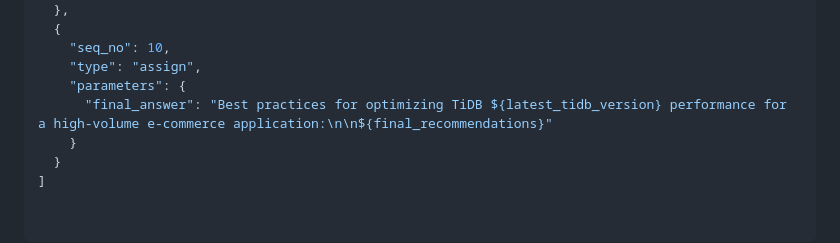
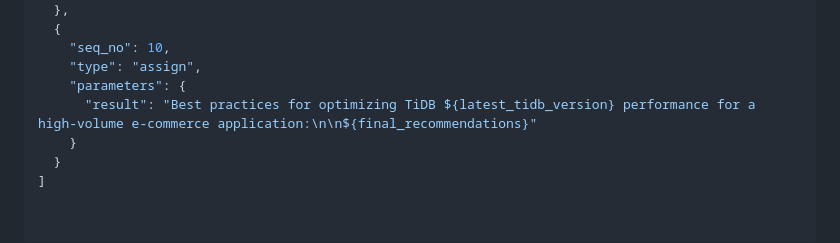
Before and after one commit to ngaut/stackvm, a Markdown page: spec.md, the part around the change. GitHub-like rendering.

Commit message:
correct spec example final output variable name

```diff
--- a/spec.md
+++ b/spec.md
@@ -295,7 +295,7 @@ Parameters can be either direct values or variable references. To reference a va
     "seq_no": 10,
     "type": "assign",
     "parameters": {
-      "final_answer": "Best practices for optimizing TiDB ${latest_tidb_version} performance for a high-volume e-commerce application:\n\n${final_recommendations}"
+      "result": "Best practices for optimizing TiDB ${latest_tidb_version} performance for a high-volume e-commerce application:\n\n${final_recommendations}"
     }
   }
 ]
```
